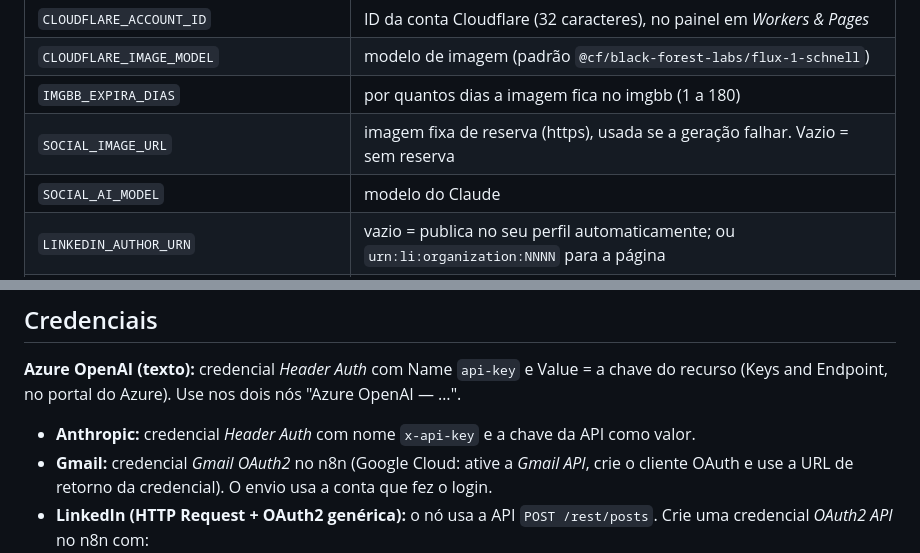
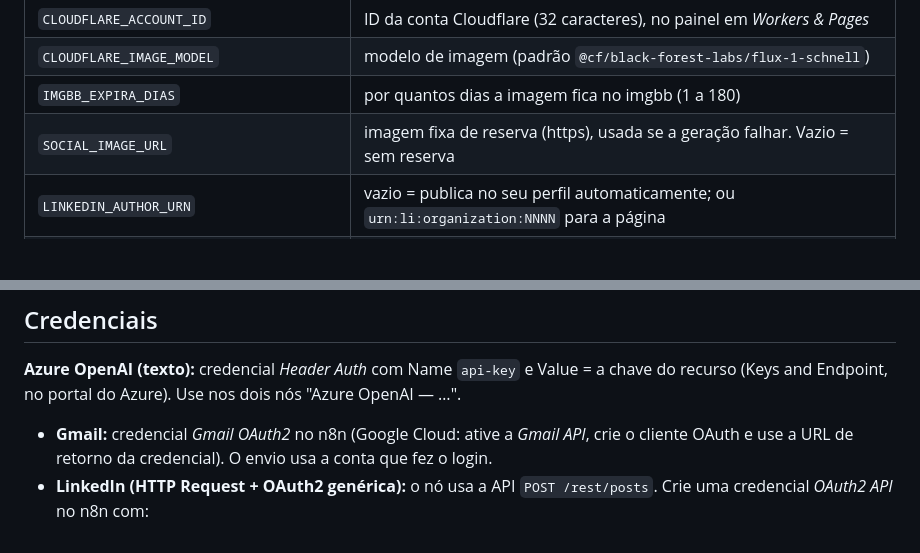
Before and after one commit to conectpbx/conectPbx, a Markdown page: docs/divulgacao-redes-sociais.md, 2 parts joined by grey strips. GitHub-like rendering; blank space fills up the shorter version.

Commit message:
docs: Azure OpenAI

```diff
--- a/docs/divulgacao-redes-sociais.md
+++ b/docs/divulgacao-redes-sociais.md
@@ -30,7 +30,6 @@ Todas as configurações ficam em um único nó de código no início do fluxo,
 | `CLOUDFLARE_IMAGE_MODEL` | modelo de imagem (padrão `@cf/black-forest-labs/flux-1-schnell`) |
 | `IMGBB_EXPIRA_DIAS` | por quantos dias a imagem fica no imgbb (1 a 180) |
 | `SOCIAL_IMAGE_URL` | imagem fixa de reserva (https), usada se a geração falhar. Vazio = sem reserva |
-| `SOCIAL_AI_MODEL` | modelo do Claude |
 | `LINKEDIN_AUTHOR_URN` | vazio = publica no seu perfil automaticamente; ou `urn:li:organization:NNNN` para a página |
 | `LINKEDIN_API_VERSION` | versão da API do LinkedIn (`AAAAMM`). O LinkedIn desativa cada versão após cerca de 1 ano, então atualize a cada 6 meses. Erro "version is not active" = versão antiga demais |
 | `FACEBOOK_PAGE_ID` | ID da Página do Facebook |
@@ -42,7 +41,6 @@ Não coloque tokens nem senhas nesse nó. Eles ficam nas credenciais do n8n.
 
 **Azure OpenAI (texto):** credencial *Header Auth* com Name `api-key` e Value = a chave do recurso (Keys and Endpoint, no portal do Azure). Use nos dois nós "Azure OpenAI — …".
 
-- **Anthropic:** credencial *Header Auth* com nome `x-api-key` e a chave da API como valor.
 - **Gmail:** credencial *Gmail OAuth2* no n8n (Google Cloud: ative a *Gmail API*, crie o cliente OAuth e use a URL de retorno da credencial). O envio usa a conta que fez o login.
 - **LinkedIn (HTTP Request + OAuth2 genérica):** o nó usa a API `POST /rest/posts`. Crie uma credencial *OAuth2 API* no n8n com:
   - Authorization URL: `https://www.linkedin.com/oauth/v2/authorization`
```
